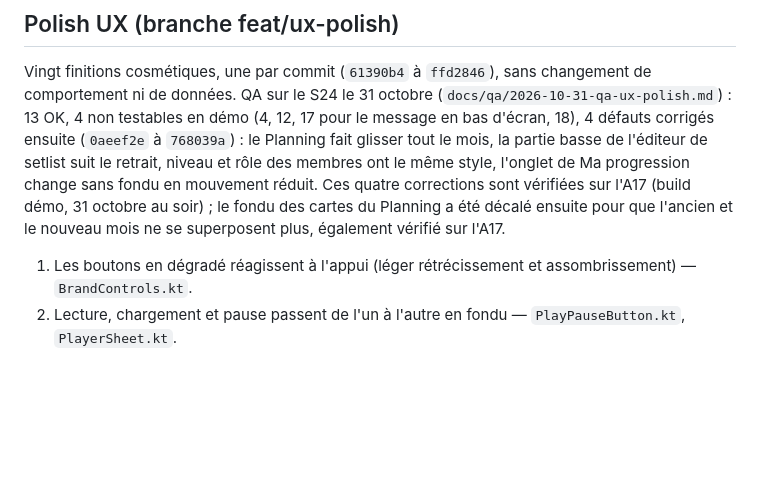
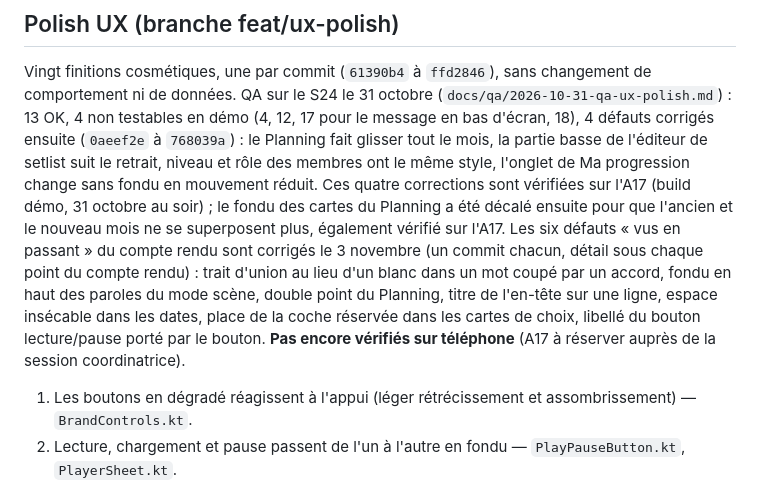
Before and after one commit to YANKAMKEVIN/XperienceMusic, a Markdown page: docs/reprise-session.md, the part around the change. Drawn GitHub-style; blank space fills up the shorter version.

```diff
--- a/docs/reprise-session.md
+++ b/docs/reprise-session.md
@@ -134,6 +134,11 @@ le Planning fait glisser tout le mois, la partie basse de l'éditeur de setlist
 des membres ont le même style, l'onglet de Ma progression change sans fondu en mouvement réduit. Ces quatre
 corrections sont vérifiées sur l'A17 (build démo, 31 octobre au soir) ; le fondu des cartes du Planning a été
 décalé ensuite pour que l'ancien et le nouveau mois ne se superposent plus, également vérifié sur l'A17.
+Les six défauts « vus en passant » du compte rendu sont corrigés le 3 novembre (un commit chacun, détail sous
+chaque point du compte rendu) : trait d'union au lieu d'un blanc dans un mot coupé par un accord, fondu en haut
+des paroles du mode scène, double point du Planning, titre de l'en-tête sur une ligne, espace insécable dans
+les dates, place de la coche réservée dans les cartes de choix, libellé du bouton lecture/pause porté par le
+bouton. **Pas encore vérifiés sur téléphone** (A17 à réserver auprès de la session coordinatrice).
 
 1. Les boutons en dégradé réagissent à l'appui (léger rétrécissement et assombrissement) — `BrandControls.kt`.
 2. Lecture, chargement et pause passent de l'un à l'autre en fondu — `PlayPauseButton.kt`, `PlayerSheet.kt`.
```
Also changed, not shown: docs/qa/2026-10-31-qa-ux-polish.md (+8 -0 lines).
